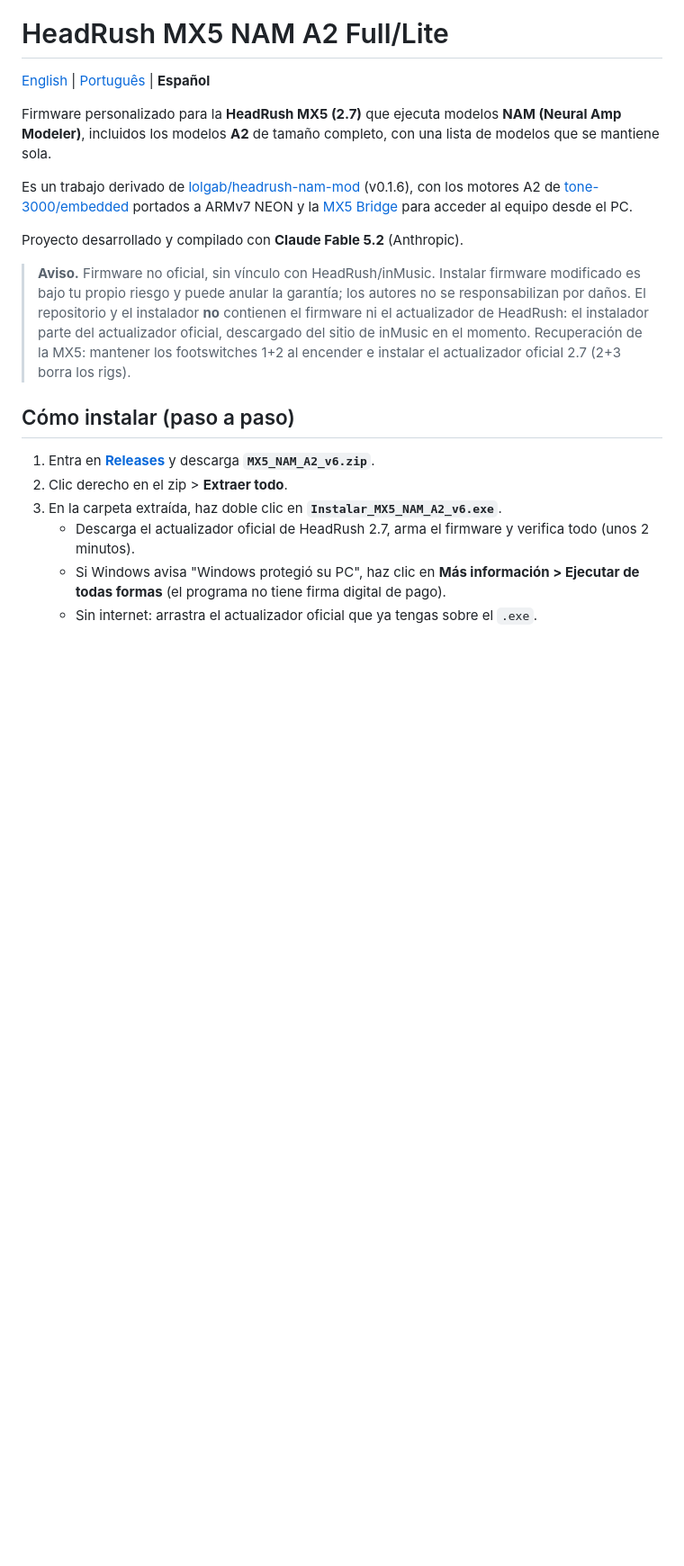
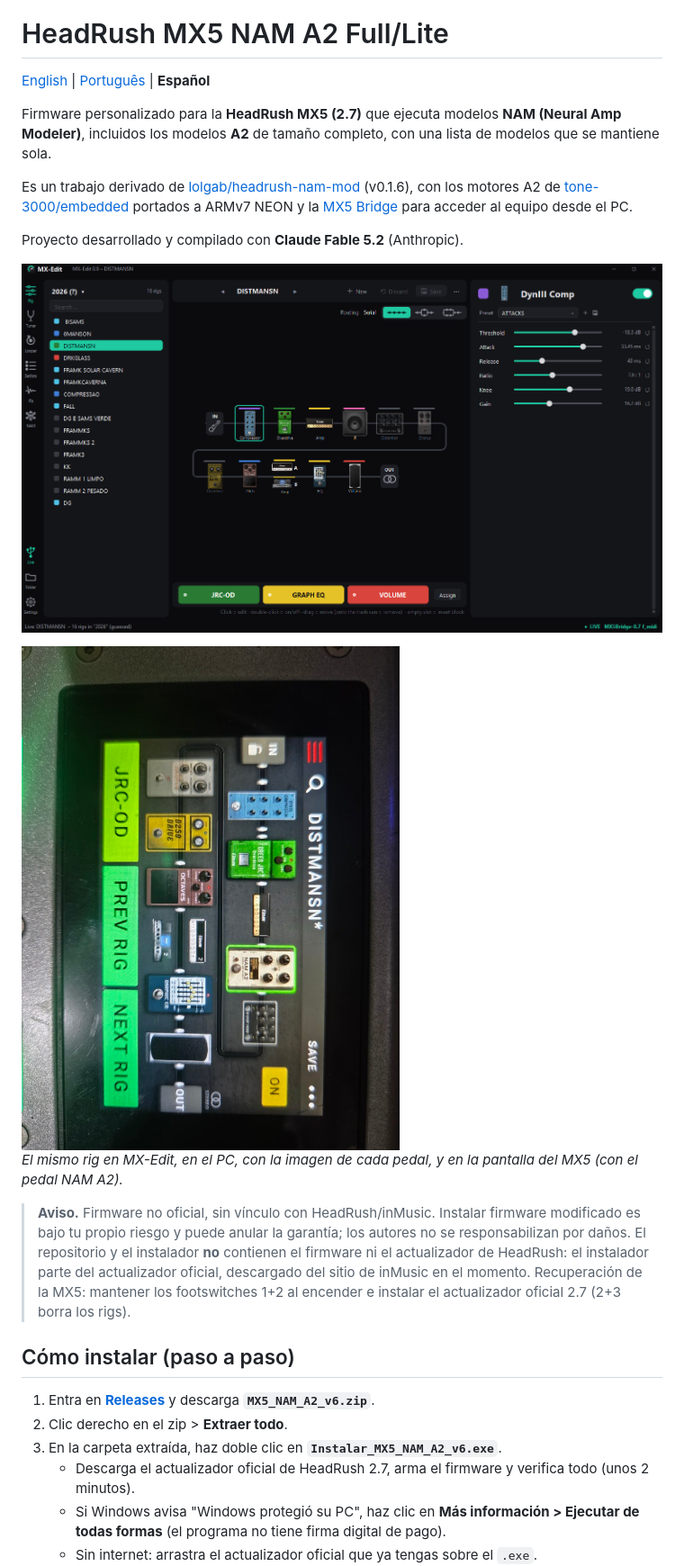
Before and after one commit to pagueobaixista-afk/headrush-mx5-nam-a2-full-lite, a Markdown page: README.es.md, the part around the change. Shown at 90% size. GitHub-like rendering; pictures changed too: docs/mx-edit.png (added), docs/mx5-screen.jpg (added); blank space fills up the shorter version.

Commit message:
README: print do MX-Edit e foto da tela do MX5 (EN/PT/ES)
Co-Authored-By: Claude Fable 5.2 <noreply@anthropic.com>

```diff
--- a/README.es.md
+++ b/README.es.md
@@ -7,6 +7,12 @@ Firmware personalizado para la **HeadRush MX5 (2.7)** que ejecuta modelos **NAM
 Es un trabajo derivado de [lolgab/headrush-nam-mod](https://github.com/lolgab/headrush-nam-mod) (v0.1.6), con los motores A2 de [tone-3000/embedded](https://github.com/tone-3000/embedded) portados a ARMv7 NEON y la [MX5 Bridge](#fuentes-y-créditos) para acceder al equipo desde el PC.
 
 Proyecto desarrollado y compilado con **Claude Fable 5.2** (Anthropic).
+
+![MX-Edit en el PC](docs/mx-edit.png)
+
+<img src="docs/mx5-screen.jpg" alt="Pantalla del MX5" width="520">
+
+*El mismo rig en MX-Edit, en el PC, con la imagen de cada pedal, y en la pantalla del MX5 (con el pedal NAM A2).*
 
 > **Aviso.** Firmware no oficial, sin vínculo con HeadRush/inMusic. Instalar firmware modificado es bajo tu propio riesgo y puede anular la garantía; los autores no se responsabilizan por daños. El repositorio y el instalador **no** contienen el firmware ni el actualizador de HeadRush: el instalador parte del actualizador oficial, descargado del sitio de inMusic en el momento. Recuperación de la MX5: mantener los footswitches 1+2 al encender e instalar el actualizador oficial 2.7 (2+3 borra los rigs).
 
```
Also changed, not shown: README.md (+6 -0 lines), README.pt-BR.md (+6 -0 lines).
